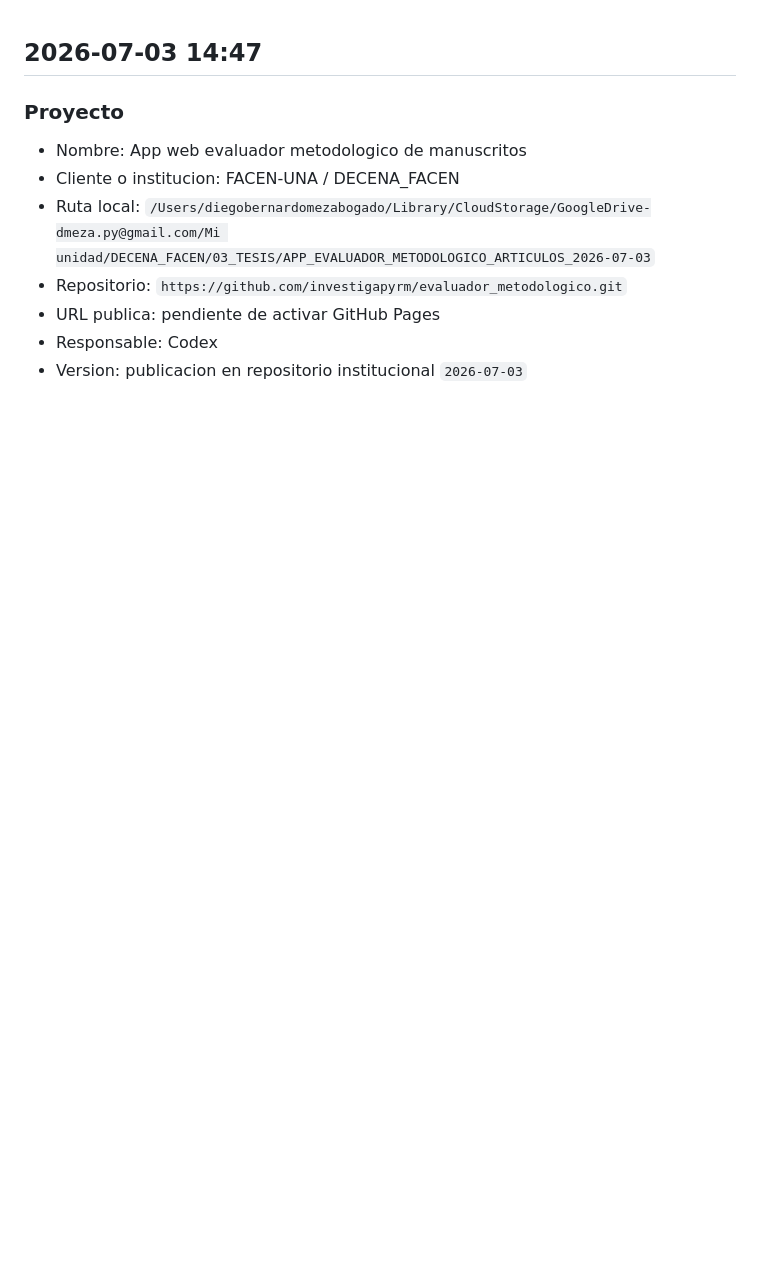
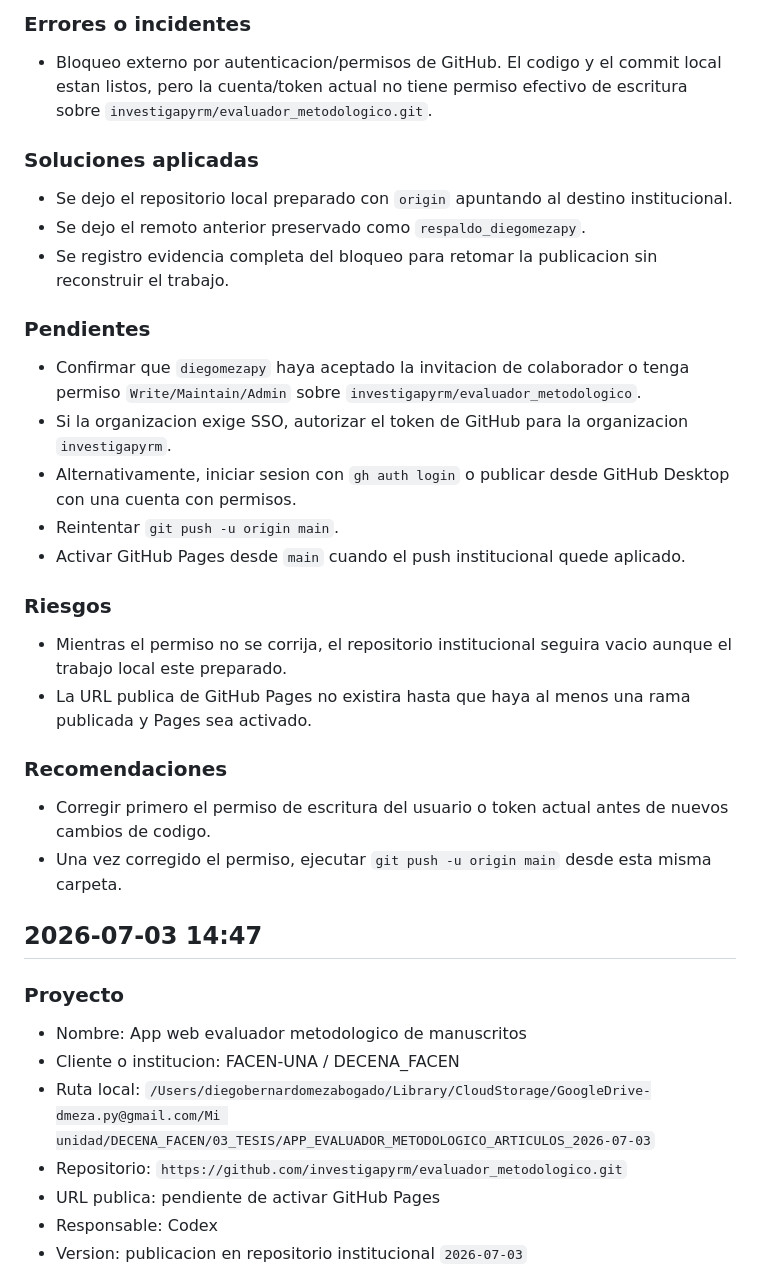
Before and after one commit to investigapyrm/evaluador_metodologico, a Markdown page: BITACORA_APP_EVALUADOR_METODOLOGICO_DECENA_FACEN.md, the part around one of its changes. Drawn GitHub-style; blank space fills up the shorter version.

Commit message:
Registra bloqueo de publicacion institucional

```diff
--- a/BITACORA_APP_EVALUADOR_METODOLOGICO_DECENA_FACEN.md
+++ b/BITACORA_APP_EVALUADOR_METODOLOGICO_DECENA_FACEN.md
@@ -1,3 +61,31 @@
+### Errores o incidentes
+
+* Bloqueo externo por autenticacion/permisos de GitHub. El codigo y el commit local estan listos, pero la cuenta/token actual no tiene permiso efectivo de escritura sobre `investigapyrm/evaluador_metodologico.git`.
+
+### Soluciones aplicadas
+
+* Se dejo el repositorio local preparado con `origin` apuntando al destino institucional.
+* Se dejo el remoto anterior preservado como `respaldo_diegomezapy`.
+* Se registro evidencia completa del bloqueo para retomar la publicacion sin reconstruir el trabajo.
+
+### Pendientes
+
+* Confirmar que `diegomezapy` haya aceptado la invitacion de colaborador o tenga permiso `Write/Maintain/Admin` sobre `investigapyrm/evaluador_metodologico`.
+* Si la organizacion exige SSO, autorizar el token de GitHub para la organizacion `investigapyrm`.
+* Alternativamente, iniciar sesion con `gh auth login` o publicar desde GitHub Desktop con una cuenta con permisos.
+* Reintentar `git push -u origin main`.
+* Activar GitHub Pages desde `main` cuando el push institucional quede aplicado.
+
+### Riesgos
+
+* Mientras el permiso no se corrija, el repositorio institucional seguira vacio aunque el trabajo local este preparado.
+* La URL publica de GitHub Pages no existira hasta que haya al menos una rama publicada y Pages sea activado.
+
+### Recomendaciones
+
+* Corregir primero el permiso de escritura del usuario o token actual antes de nuevos cambios de codigo.
+* Una vez corregido el permiso, ejecutar `git push -u origin main` desde esta misma carpeta.
+
 ## 2026-07-03 14:47
 
 ### Proyecto
```
Also changed, not shown: other parts of BITACORA_APP_EVALUADOR_METODOLOGICO_DECENA_FACEN.md (+60 -0 lines).
